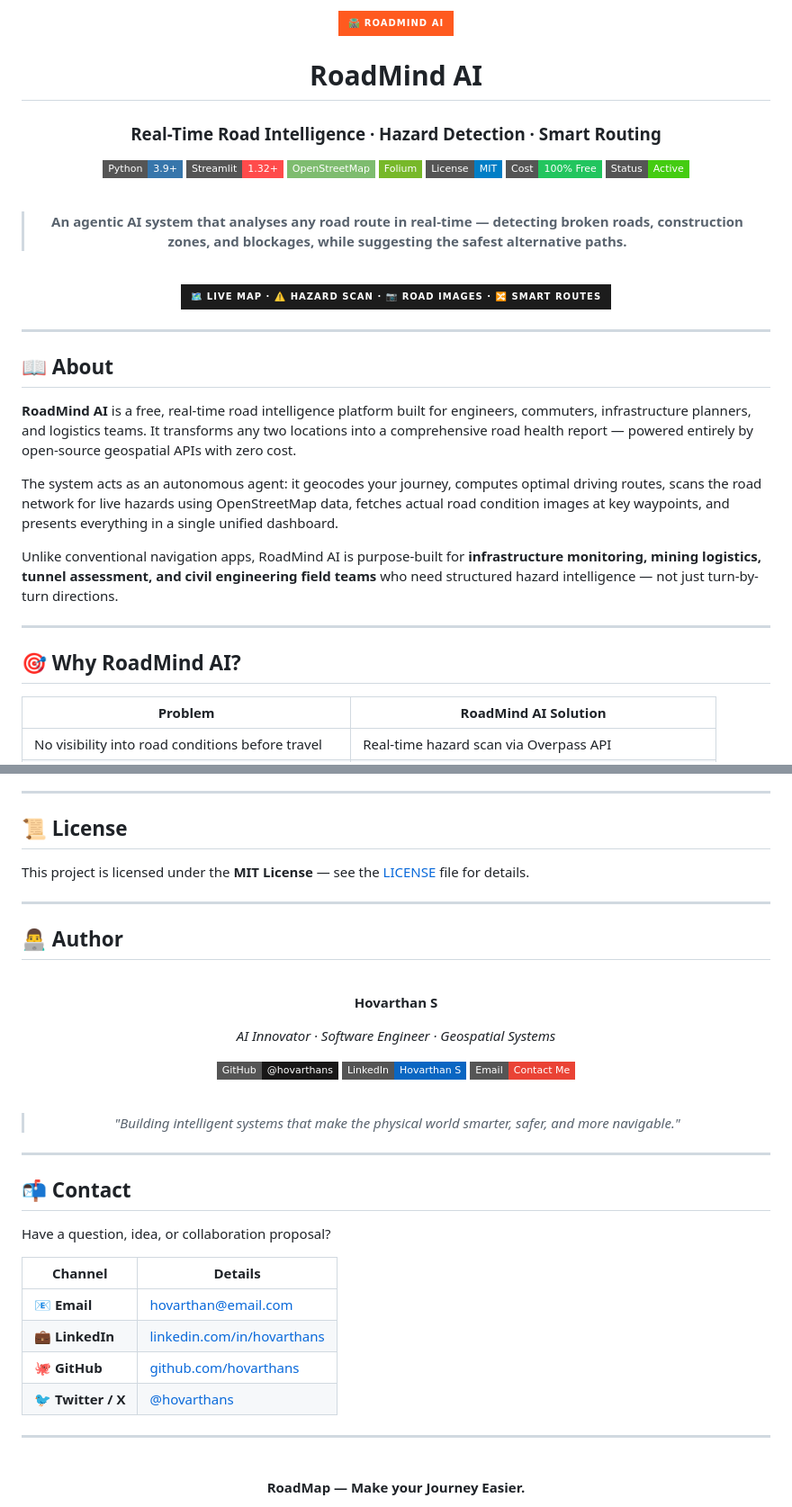
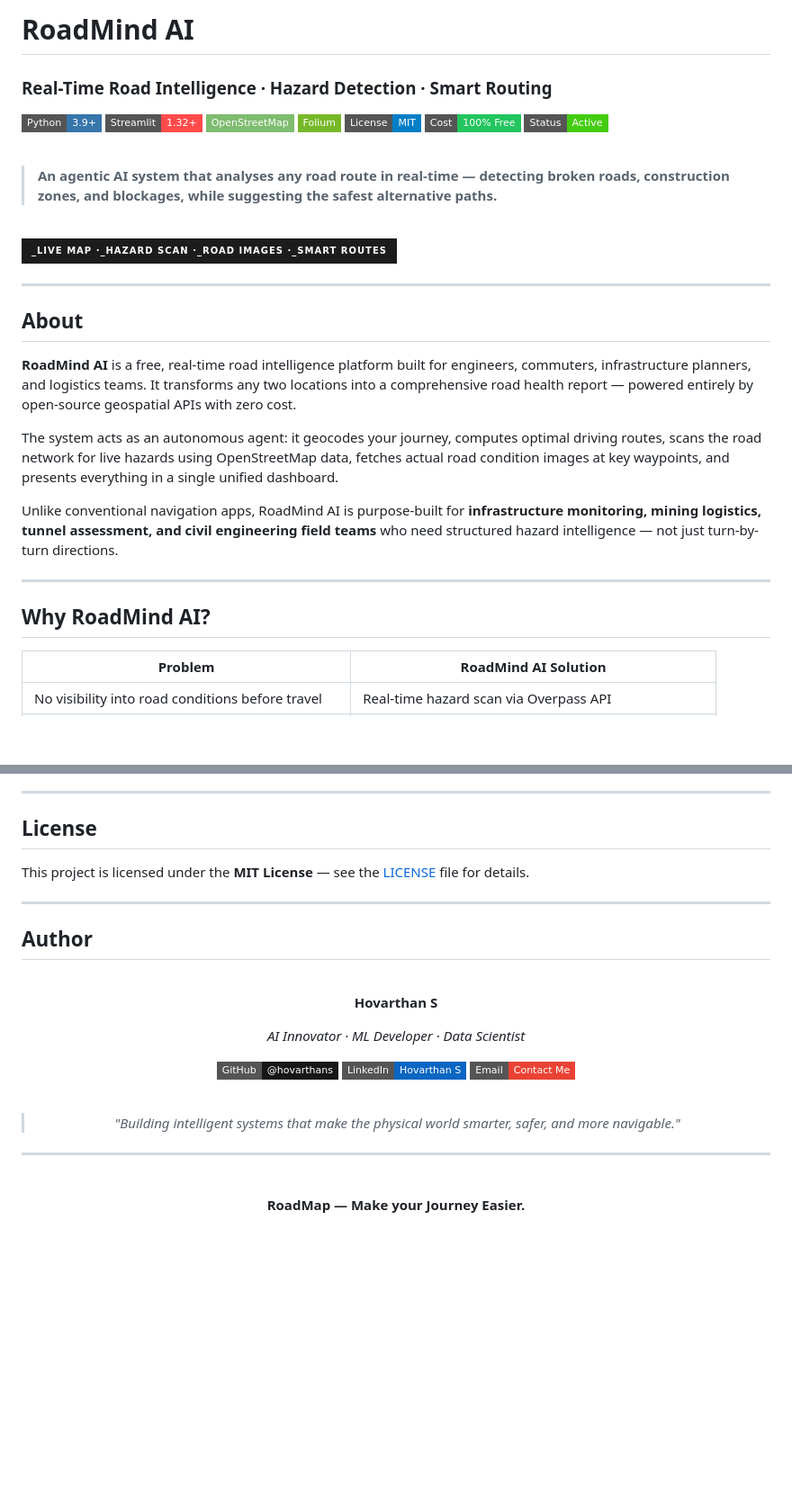
Before and after one commit to hovarthan21/Python-Developer-Projects, a Markdown page: Road Map AI/README.md, 2 parts joined by grey strips. Shown at 90% size. GitHub-like rendering; badges without logos; blank space fills up the shorter version.

```diff
--- a/Road Map AI/README.md
+++ b/Road Map AI/README.md
@@ -2,5 +1,4 @@
 
-<img src="https://img.shields.io/badge/🛣️_RoadMind_AI-FF5A1F?style=for-the-badge&logoColor=white" alt="RoadMind AI" height="60"/>
 
 # RoadMind AI
 
@@ -20,13 +18,13 @@
 
 <br/>
 
-![RoadMind AI Banner](https://img.shields.io/badge/-_🗺️_Live_Map_·_⚠️_Hazard_Scan_·_📷_Road_Images_·_🔀_Smart_Routes_-1C1C1C?style=for-the-badge)
+![RoadMind AI Banner](https://img.shields.io/badge/-__Live_Map_·__Hazard_Scan_·__Road_Images_·__Smart_Routes_-1C1C1C?style=for-the-badge)
 
 </div>
 
 ---
 
-## 📖 About
+##  About
 
 **RoadMind AI** is a free, real-time road intelligence platform built for engineers, commuters, infrastructure planners, and logistics teams. It transforms any two locations into a comprehensive road health report — powered entirely by open-source geospatial APIs with zero cost.
 
@@ -36,7 +34,7 @@ Unlike conventional navigation apps, RoadMind AI is purpose-built for **infrastr
 
 ---
 
-## 🎯 Why RoadMind AI?
+##  Why RoadMind AI?
 
 | Problem | RoadMind AI Solution |
 |---|---|
@@ -278,13 +267,13 @@ Contributions, issues, and feature requests are welcome.
 
 ---
 
-## 📜 License
+##  License
 
 This project is licensed under the **MIT License** — see the [LICENSE](LICENSE) file for details.
 
 ---
 
-## 👨‍💻 Author
+##  Author
 
 <div align="center">
 
@@ -292,5 +281,5 @@ This project is licensed under the **MIT License** — see the [LICENSE](LICENSE
 
 **Hovarthan S**
 
-*AI Innovator · Software Engineer · Geospatial Systems*
+*AI Innovator · ML Developer · Data Scientist*
 
@@ -303,19 +292,6 @@ This project is licensed under the **MIT License** — see the [LICENSE](LICENSE
 > *"Building intelligent systems that make the physical world smarter, safer, and more navigable."*
 
 </div>
-
----
-
-## 📬 Contact
-
-Have a question, idea, or collaboration proposal?
-
-| Channel | Details |
-|---|---|
-| 📧 **Email** | hovarthan@email.com |
-| 💼 **LinkedIn** | [linkedin.com/in/hovarthans](https://linkedin.com/in/hovarthans) |
-| 🐙 **GitHub** | [github.com/hovarthans](https://github.com/hovarthans) |
-| 🐦 **Twitter / X** | [@hovarthans](https://twitter.com/hovarthans) |
 
 ---
 
```
Also changed, not shown: other parts of Road Map AI/README.md (+31 -41 lines).
